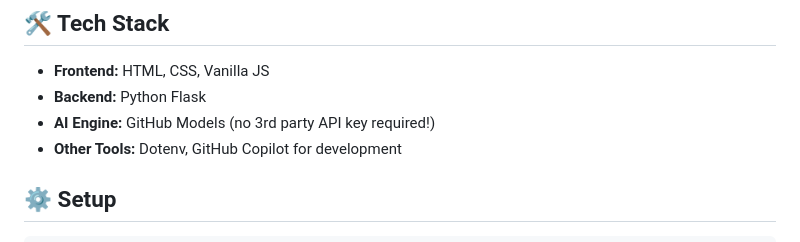
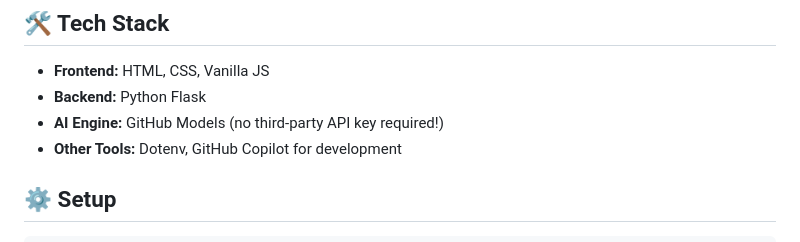
Before and after one commit to KateCatlin/conscious-leadership-chat-ai, a Markdown page: README.md, the part around the change. Drawn GitHub-style.

Commit message:
Update README.md
Co-authored-by: Copilot <175728472+Copilot@users.noreply.github.com>

```diff
--- a/README.md
+++ b/README.md
@@ -50,7 +50,7 @@ I'll be making a video soon walking through how I'm using the Models tab to impr
 
 - **Frontend:** HTML, CSS, Vanilla JS
 - **Backend:** Python Flask
-- **AI Engine:** GitHub Models (no 3rd party API key required!)
+- **AI Engine:** GitHub Models (no third-party API key required!)
 - **Other Tools:** Dotenv, GitHub Copilot for development
 
 ## ⚙️ Setup
```
